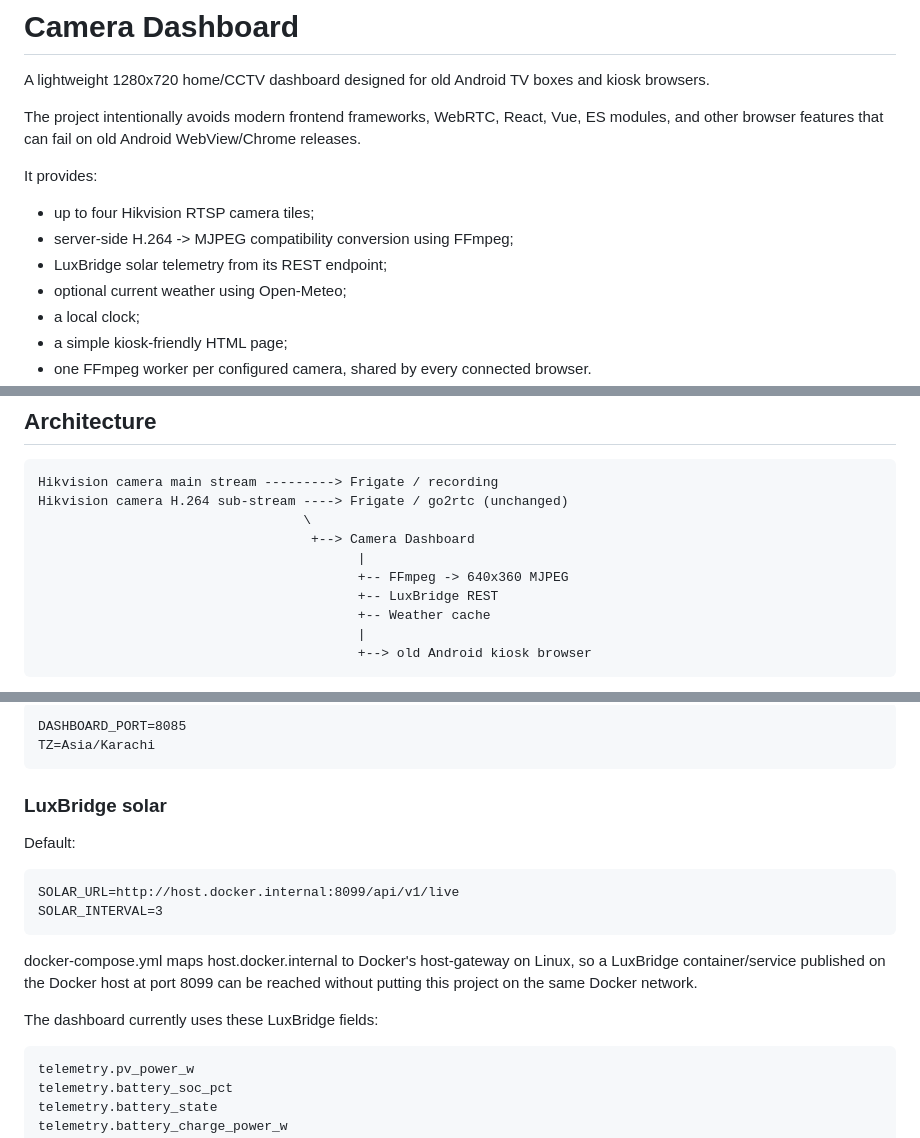
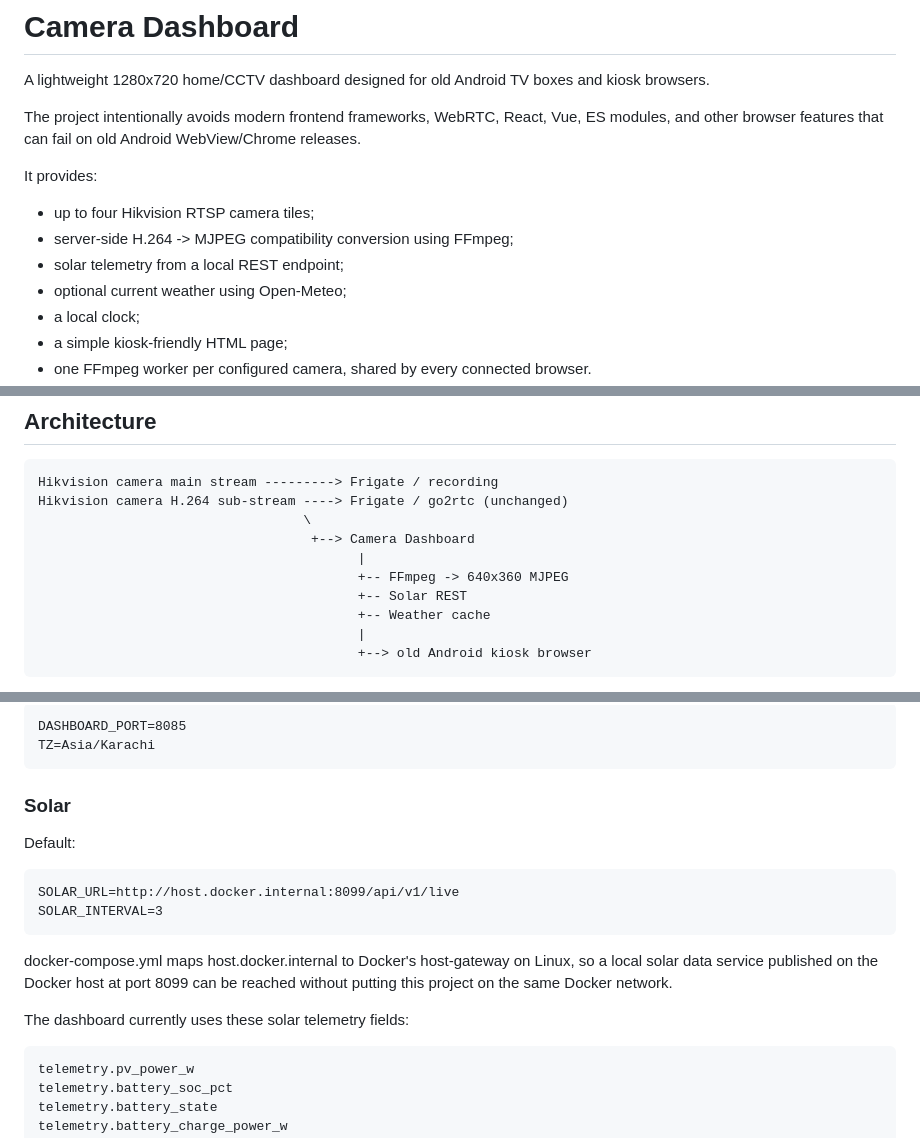
Before and after one commit to sameerakhtari/camera-dashboard, a Markdown page: README.md, 3 parts joined by grey strips. Drawn GitHub-style.

Commit message:
Use generic solar terminology in README

```diff
--- a/README.md
+++ b/README.md
@@ -8,7 +8,7 @@ It provides:
 
 - up to four Hikvision RTSP camera tiles;
 - server-side H.264 -> MJPEG compatibility conversion using FFmpeg;
-- LuxBridge solar telemetry from its REST endpoint;
+- solar telemetry from a local REST endpoint;
 - optional current weather using Open-Meteo;
 - a local clock;
 - a simple kiosk-friendly HTML page;
@@ -25,7 +25,7 @@ Hikvision camera H.264 sub-stream ----> Frigate / go2rtc (unchanged)
                                    +--> Camera Dashboard
                                          |
                                          +-- FFmpeg -> 640x360 MJPEG
-                                         +-- LuxBridge REST
+                                         +-- Solar REST
                                          +-- Weather cache
                                          |
                                          +--> old Android kiosk browser
@@ -142,7 +142,7 @@ DASHBOARD_PORT=8085
 TZ=Asia/Karachi
 ~~~
 
-### LuxBridge solar
+### Solar
 
 Default:
 
@@ -151,9 +151,9 @@ SOLAR_URL=http://host.docker.internal:8099/api/v1/live
 SOLAR_INTERVAL=3
 ~~~
 
-docker-compose.yml maps host.docker.internal to Docker's host-gateway on Linux, so a LuxBridge container/service published on the Docker host at port 8099 can be reached without putting this project on the same Docker network.
+docker-compose.yml maps host.docker.internal to Docker's host-gateway on Linux, so a local solar data service published on the Docker host at port 8099 can be reached without putting this project on the same Docker network.
 
-The dashboard currently uses these LuxBridge fields:
+The dashboard currently uses these solar telemetry fields:
 
 ~~~text
 telemetry.pv_power_w
```
Also changed, not shown: other parts of README.md (+4 -4 lines).
